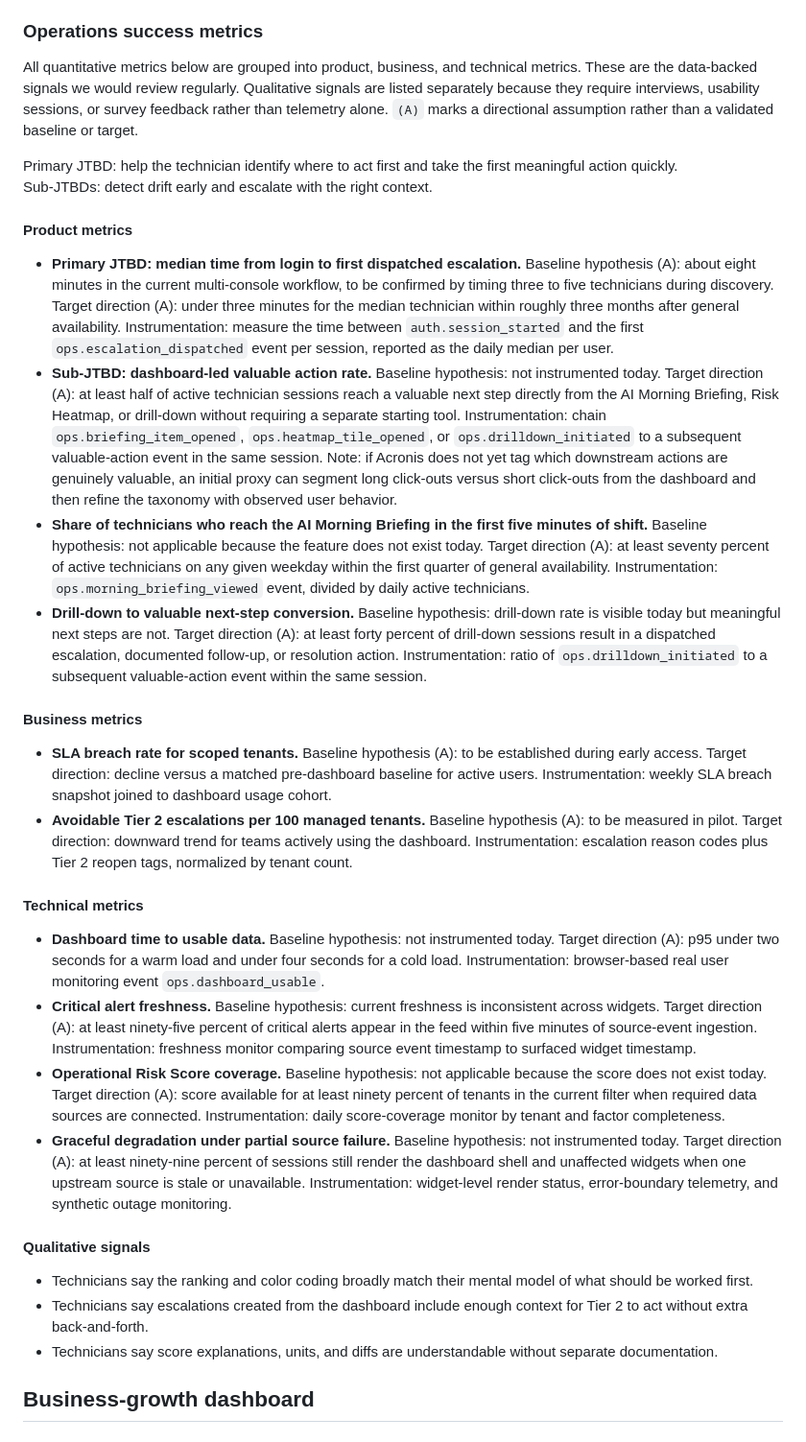
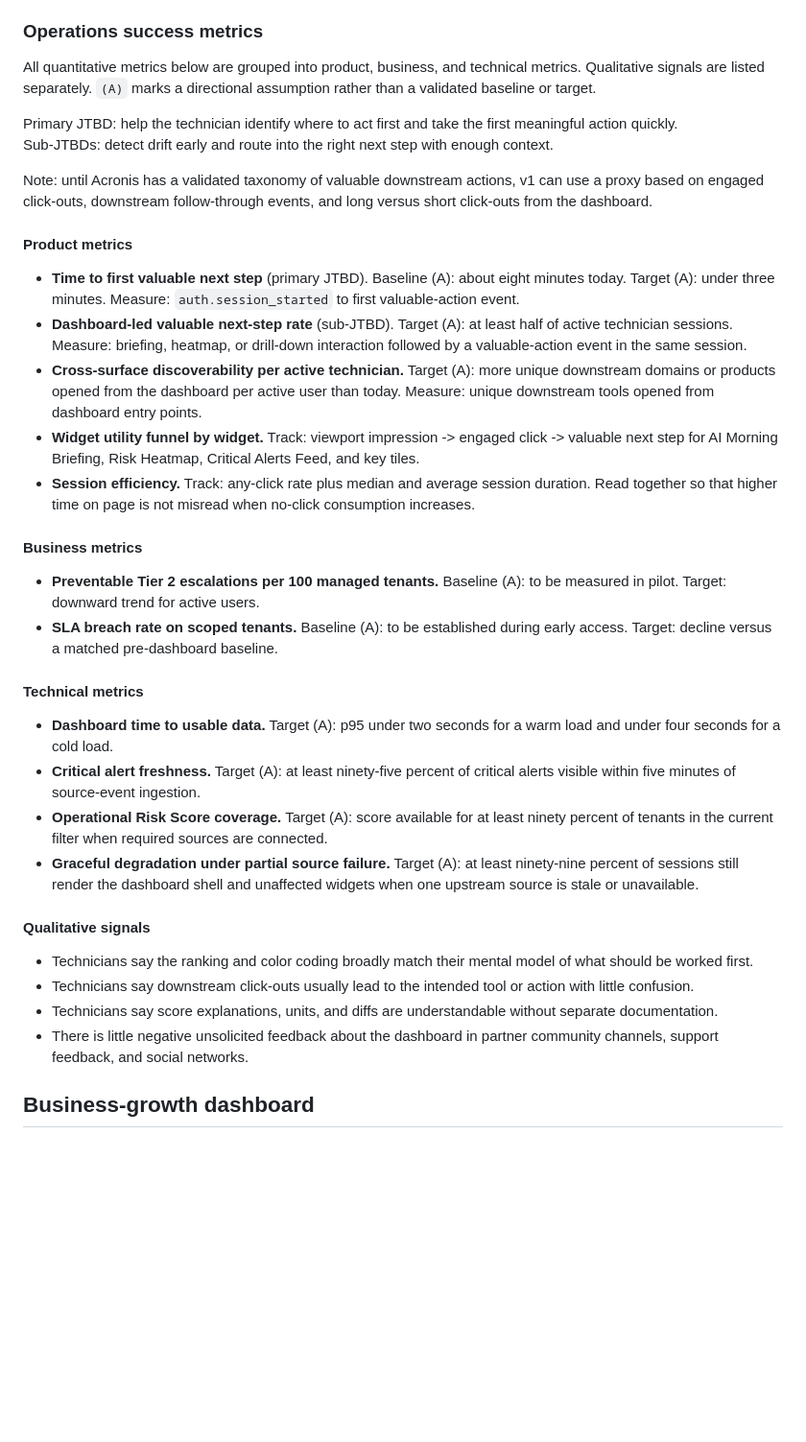
Before and after one commit to romargera/acronis_test_task, a Markdown page: submission/requirements_prd.md, the part around one of its changes. Shown at 96% size. GitHub-like rendering; blank space fills up the shorter version.

Commit message:
Simplify success metrics structure

```diff
--- a/submission/requirements_prd.md
+++ b/submission/requirements_prd.md
@@ -24,35 +24,39 @@
 
 ### Operations success metrics
 
-All quantitative metrics below are grouped into product, business, and technical metrics. These are the data-backed signals we would review regularly. Qualitative signals are listed separately because they require interviews, usability sessions, or survey feedback rather than telemetry alone. `(A)` marks a directional assumption rather than a validated baseline or target.
+All quantitative metrics below are grouped into product, business, and technical metrics. Qualitative signals are listed separately. `(A)` marks a directional assumption rather than a validated baseline or target.
 
 Primary JTBD: help the technician identify where to act first and take the first meaningful action quickly.
-Sub-JTBDs: detect drift early and escalate with the right context.
+Sub-JTBDs: detect drift early and route into the right next step with enough context.
+
+Note: until Acronis has a validated taxonomy of valuable downstream actions, v1 can use a proxy based on engaged click-outs, downstream follow-through events, and long versus short click-outs from the dashboard.
 
 #### Product metrics
 
-- **Primary JTBD: median time from login to first dispatched escalation.** Baseline hypothesis (A): about eight minutes in the current multi-console workflow, to be confirmed by timing three to five technicians during discovery. Target direction (A): under three minutes for the median technician within roughly three months after general availability. Instrumentation: measure the time between `auth.session_started` and the first `ops.escalation_dispatched` event per session, reported as the daily median per user.
-- **Sub-JTBD: dashboard-led valuable action rate.** Baseline hypothesis: not instrumented today. Target direction (A): at least half of active technician sessions reach a valuable next step directly from the AI Morning Briefing, Risk Heatmap, or drill-down without requiring a separate starting tool. Instrumentation: chain `ops.briefing_item_opened`, `ops.heatmap_tile_opened`, or `ops.drilldown_initiated` to a subsequent valuable-action event in the same session. Note: if Acronis does not yet tag which downstream actions are genuinely valuable, an initial proxy can segment long click-outs versus short click-outs from the dashboard and then refine the taxonomy with observed user behavior.
-- **Share of technicians who reach the AI Morning Briefing in the first five minutes of shift.** Baseline hypothesis: not applicable because the feature does not exist today. Target direction (A): at least seventy percent of active technicians on any given weekday within the first quarter of general availability. Instrumentation: `ops.morning_briefing_viewed` event, divided by daily active technicians.
-- **Drill-down to valuable next-step conversion.** Baseline hypothesis: drill-down rate is visible today but meaningful next steps are not. Target direction (A): at least forty percent of drill-down sessions result in a dispatched escalation, documented follow-up, or resolution action. Instrumentation: ratio of `ops.drilldown_initiated` to a subsequent valuable-action event within the same session.
+- **Time to first valuable next step** (primary JTBD). Baseline (A): about eight minutes today. Target (A): under three minutes. Measure: `auth.session_started` to first valuable-action event.
+- **Dashboard-led valuable next-step rate** (sub-JTBD). Target (A): at least half of active technician sessions. Measure: briefing, heatmap, or drill-down interaction followed by a valuable-action event in the same session.
+- **Cross-surface discoverability per active technician.** Target (A): more unique downstream domains or products opened from the dashboard per active user than today. Measure: unique downstream tools opened from dashboard entry points.
+- **Widget utility funnel by widget.** Track: viewport impression -> engaged click -> valuable next step for AI Morning Briefing, Risk Heatmap, Critical Alerts Feed, and key tiles.
+- **Session efficiency.** Track: any-click rate plus median and average session duration. Read together so that higher time on page is not misread when no-click consumption increases.
 
 #### Business metrics
 
-- **SLA breach rate for scoped tenants.** Baseline hypothesis (A): to be established during early access. Target direction: decline versus a matched pre-dashboard baseline for active users. Instrumentation: weekly SLA breach snapshot joined to dashboard usage cohort.
-- **Avoidable Tier 2 escalations per 100 managed tenants.** Baseline hypothesis (A): to be measured in pilot. Target direction: downward trend for teams actively using the dashboard. Instrumentation: escalation reason codes plus Tier 2 reopen tags, normalized by tenant count.
+- **Preventable Tier 2 escalations per 100 managed tenants.** Baseline (A): to be measured in pilot. Target: downward trend for active users.
+- **SLA breach rate on scoped tenants.** Baseline (A): to be established during early access. Target: decline versus a matched pre-dashboard baseline.
 
 #### Technical metrics
 
-- **Dashboard time to usable data.** Baseline hypothesis: not instrumented today. Target direction (A): p95 under two seconds for a warm load and under four seconds for a cold load. Instrumentation: browser-based real user monitoring event `ops.dashboard_usable`.
-- **Critical alert freshness.** Baseline hypothesis: current freshness is inconsistent across widgets. Target direction (A): at least ninety-five percent of critical alerts appear in the feed within five minutes of source-event ingestion. Instrumentation: freshness monitor comparing source event timestamp to surfaced widget timestamp.
-- **Operational Risk Score coverage.** Baseline hypothesis: not applicable because the score does not exist today. Target direction (A): score available for at least ninety percent of tenants in the current filter when required data sources are connected. Instrumentation: daily score-coverage monitor by tenant and factor completeness.
-- **Graceful degradation under partial source failure.** Baseline hypothesis: not instrumented today. Target direction (A): at least ninety-nine percent of sessions still render the dashboard shell and unaffected widgets when one upstream source is stale or unavailable. Instrumentation: widget-level render status, error-boundary telemetry, and synthetic outage monitoring.
+- **Dashboard time to usable data.** Target (A): p95 under two seconds for a warm load and under four seconds for a cold load.
+- **Critical alert freshness.** Target (A): at least ninety-five percent of critical alerts visible within five minutes of source-event ingestion.
+- **Operational Risk Score coverage.** Target (A): score available for at least ninety percent of tenants in the current filter when required sources are connected.
+- **Graceful degradation under partial source failure.** Target (A): at least ninety-nine percent of sessions still render the dashboard shell and unaffected widgets when one upstream source is stale or unavailable.
 
 #### Qualitative signals
 
 - Technicians say the ranking and color coding broadly match their mental model of what should be worked first.
-- Technicians say escalations created from the dashboard include enough context for Tier 2 to act without extra back-and-forth.
+- Technicians say downstream click-outs usually lead to the intended tool or action with little confusion.
 - Technicians say score explanations, units, and diffs are understandable without separate documentation.
+- There is little negative unsolicited feedback about the dashboard in partner community channels, support feedback, and social networks.
 
 ## Business-growth dashboard
 
```
Also changed, not shown: other parts of submission/requirements_prd.md (+15 -12 lines).
